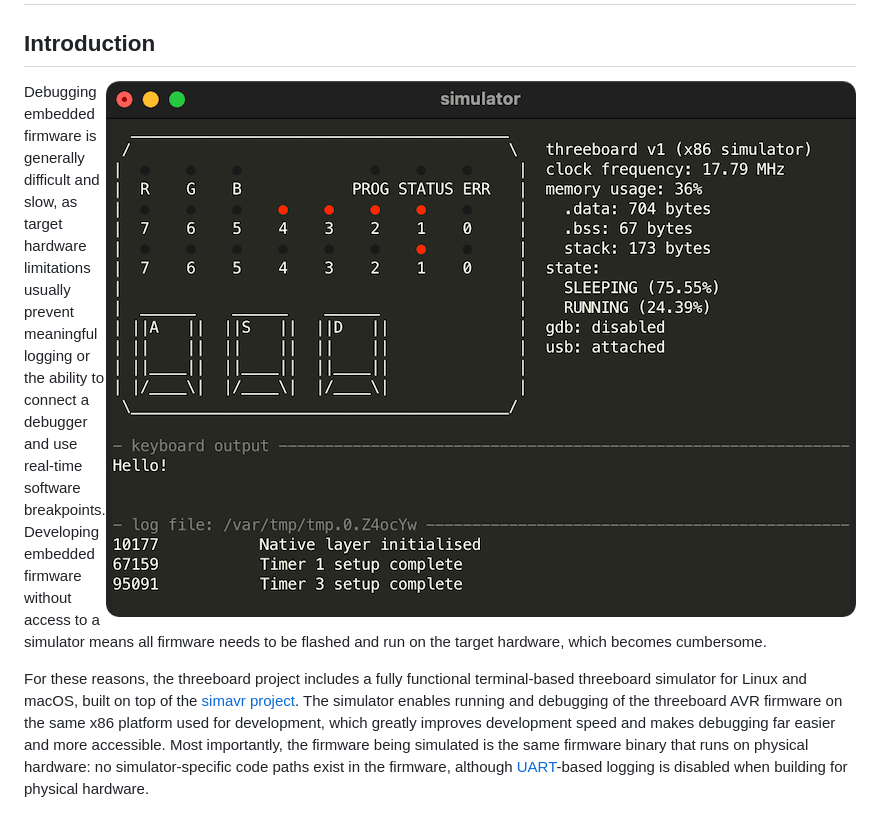
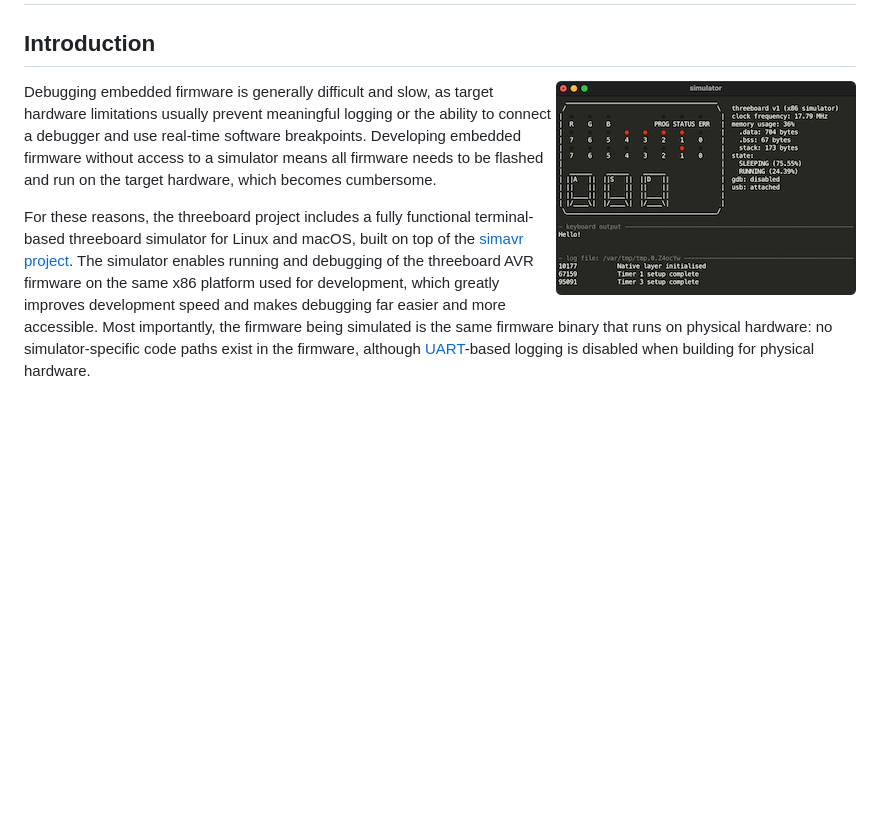
Before and after one commit to taylorconor/threeboard, a Markdown page: documentation/threeboard/simulator_manual_and_design.md, the part around the change printed below. GitHub-like rendering; pictures changed too: documentation/images/simulator/simulator_screenshot_small.png (added); blank space fills up the shorter version.

```diff
--- a/documentation/threeboard/simulator_manual_and_design.md
+++ b/documentation/threeboard/simulator_manual_and_design.md
@@ -1,7 +1,7 @@
 # threeboard simulator user manual and design
 
 ## Introduction
-<img src="../images/simulator/simulator_screenshot.png" align="right" width=50%/>
+<img src="../images/simulator/simulator_screenshot_small.png" align="right" />
 
 Debugging embedded firmware is generally difficult and slow, as target hardware limitations usually prevent meaningful logging or the ability to connect a debugger and use real-time software breakpoints. Developing embedded firmware without access to a simulator means all firmware needs to be flashed and run on the target hardware, which becomes cumbersome.
 
```
Also changed, not shown: other parts of documentation/threeboard/simulator_manual_and_design.md (+1 -1 lines).
